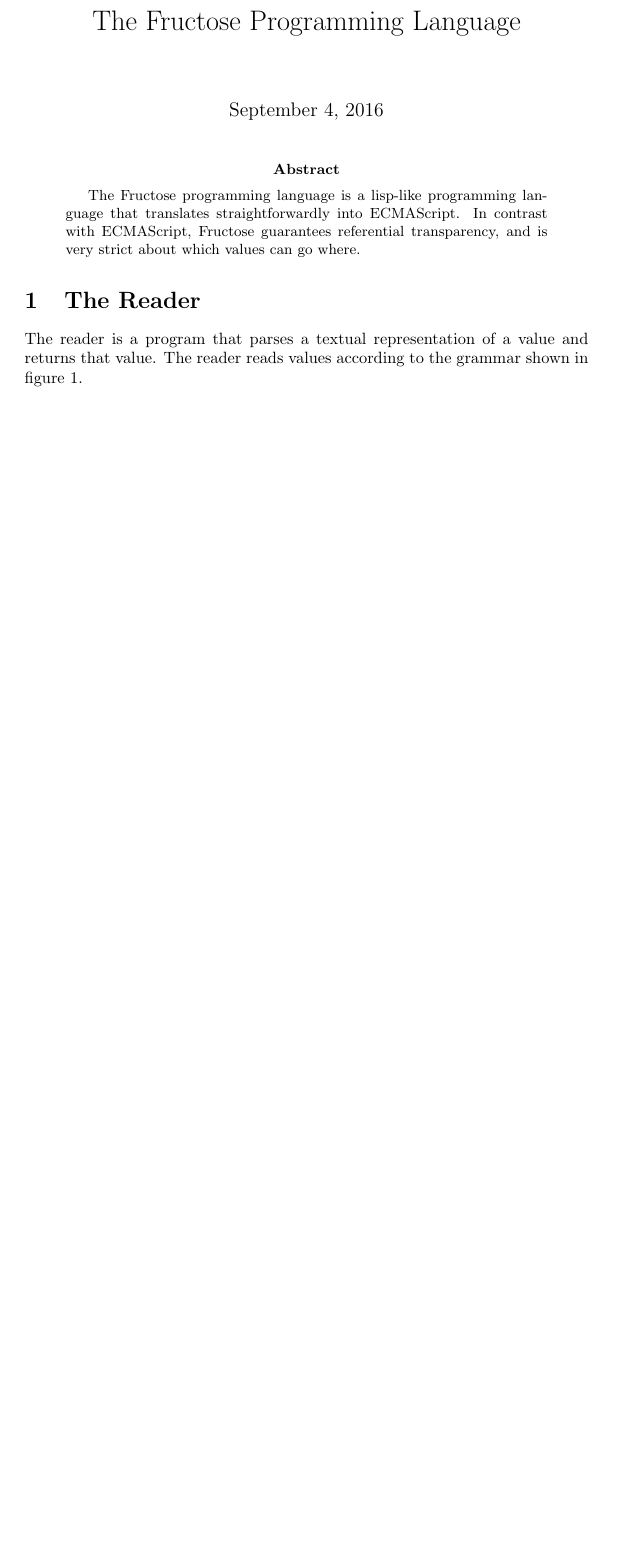
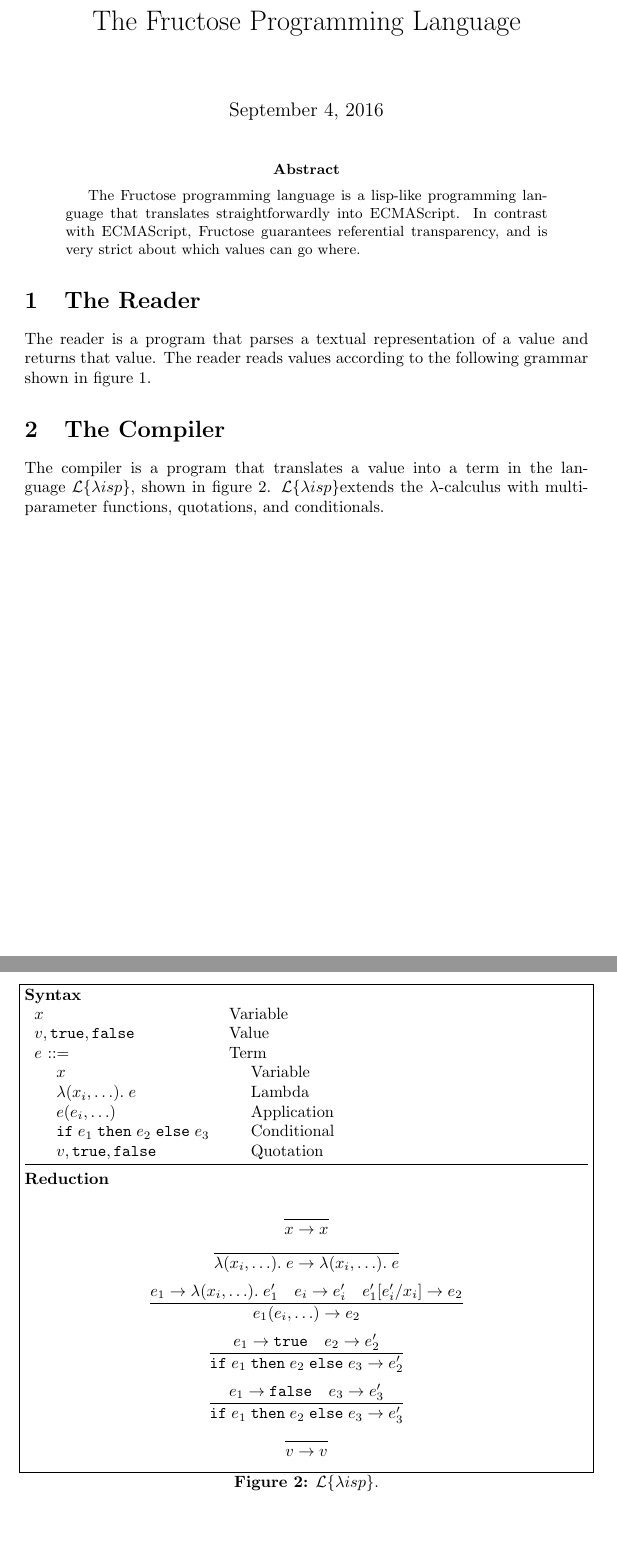
Before and after one commit to rightfold/fructose, a LaTeX paper (doc/Fructose.tex): part of page 1 of 2 before the commit and two parts of pages 1 and 3 of 3 after it, the two joined at a grey line, cut so that both start at the same text, the shorter picture padded with empty space. Compiled offline with pdfLaTeX.

Commit message:
Describe ℒ{λisp}

```diff
--- a/doc/Fructose.tex
+++ b/doc/Fructose.tex
@@ -6,6 +6,8 @@
 \usepackage{float}
 \floatstyle{boxed}
 \restylefloat{figure}
+
+\newcommand{\lisp}{\ensuremath{\mathcal{L}\{\lambda isp\}}}
 
 \title{The Fructose Programming Language}
 
@@ -19,5 +21,5 @@
 
 \section{The Reader}
 
-The reader is a program that parses a textual representation of a value and returns that value. The reader reads values according to the grammar shown in figure \ref{fig:readergrammar}.
+The reader is a program that parses a textual representation of a value and returns that value. The reader reads values according to the following grammar shown in figure \ref{fig:readergrammar}.
 
@@ -59,4 +60,38 @@
 \end{grammar}
 \end{figure}
 
+\section{The Compiler}
+
+The compiler is a program that translates a value into a term in the language \lisp, shown in figure \ref{fig:lisp}. \lisp extends the $\lambda$-calculus with multi-parameter functions, quotations, and conditionals.
+
+\begin{figure}[h]
+\label{fig:lisp}
+\caption{\lisp.}
+
+{\bf Syntax}
+
+\begin{tabular}{ll}
+$x$ & Variable \\
+$v, \mathtt{true}, \mathtt{false}$ & Value \\
+$e$ ::= & Term \\
+\hspace{1em} $x$ & \hspace{1em} Variable \\
+\hspace{1em} $\lambda(x_i, \dots).\;e$ & \hspace{1em} Lambda \\
+\hspace{1em} $e(e_i, \dots)$ & \hspace{1em} Application \\
+\hspace{1em} $\mathtt{if}\;e_1\;\mathtt{then}\;e_2\;\mathtt{else}\;e_3$ & \hspace{1em} Conditional \\
+\hspace{1em} $v, \mathtt{true}, \mathtt{false}$ & \hspace{1em} Quotation \\
+\end{tabular}
+
+\hrulefill
+
+{\bf Reduction}
+
+$$\frac{}{x \rightarrow x}$$
+$$\frac{}{\lambda(x_i, \dots).\;e \rightarrow \lambda(x_i, \dots).\;e}$$
+$$\frac{e_1 \rightarrow \lambda(x_i, \dots).\;e_1' \quad e_i \rightarrow e_i' \quad e_1'[e_i' / x_i] \rightarrow e_2}{e_1(e_i, \dots) \rightarrow e_2}$$
+$$\frac{e_1 \rightarrow \mathtt{true} \quad e_2 \rightarrow e_2'}{\mathtt{if}\;e_1\;\mathtt{then}\;e_2\;\mathtt{else}\;e_3 \rightarrow e_2'}$$
+$$\frac{e_1 \rightarrow \mathtt{false} \quad e_3 \rightarrow e_3'}{\mathtt{if}\;e_1\;\mathtt{then}\;e_2\;\mathtt{else}\;e_3 \rightarrow e_3'}$$
+$$\frac{}{v \rightarrow v}$$
+
+\end{figure}
+
 \end{document}
```
Also changed, not shown: doc/Fructose.tex (11 more changed lines).
